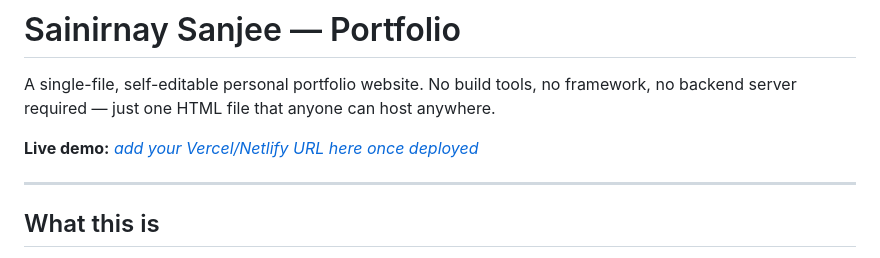
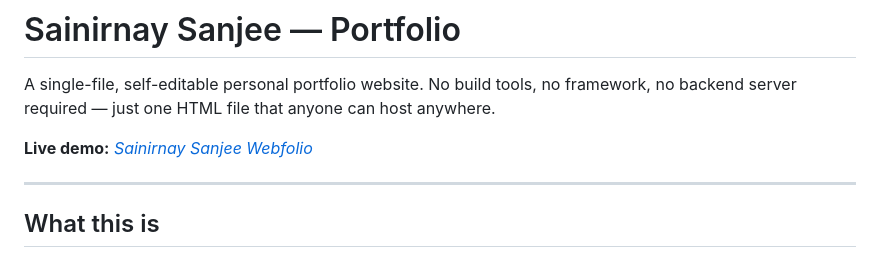
Before and after one commit to Sai-nirnay/my-porfolio, a Markdown page: README.md, the part around the change. Drawn GitHub-style.

```diff
--- a/README.md
+++ b/README.md
@@ -2,7 +2,7 @@
 
 A single-file, self-editable personal portfolio website. No build tools, no framework, no backend server required — just one HTML file that anyone can host anywhere.
 
-**Live demo:** _[add your Vercel/Netlify URL here once deployed](https://sainirnay-sanjee.vercel.app/)_
+**Live demo:** _[Sainirnay Sanjee Webfolio](https://sainirnay-sanjee.vercel.app/)_
 
 ---
 
```
